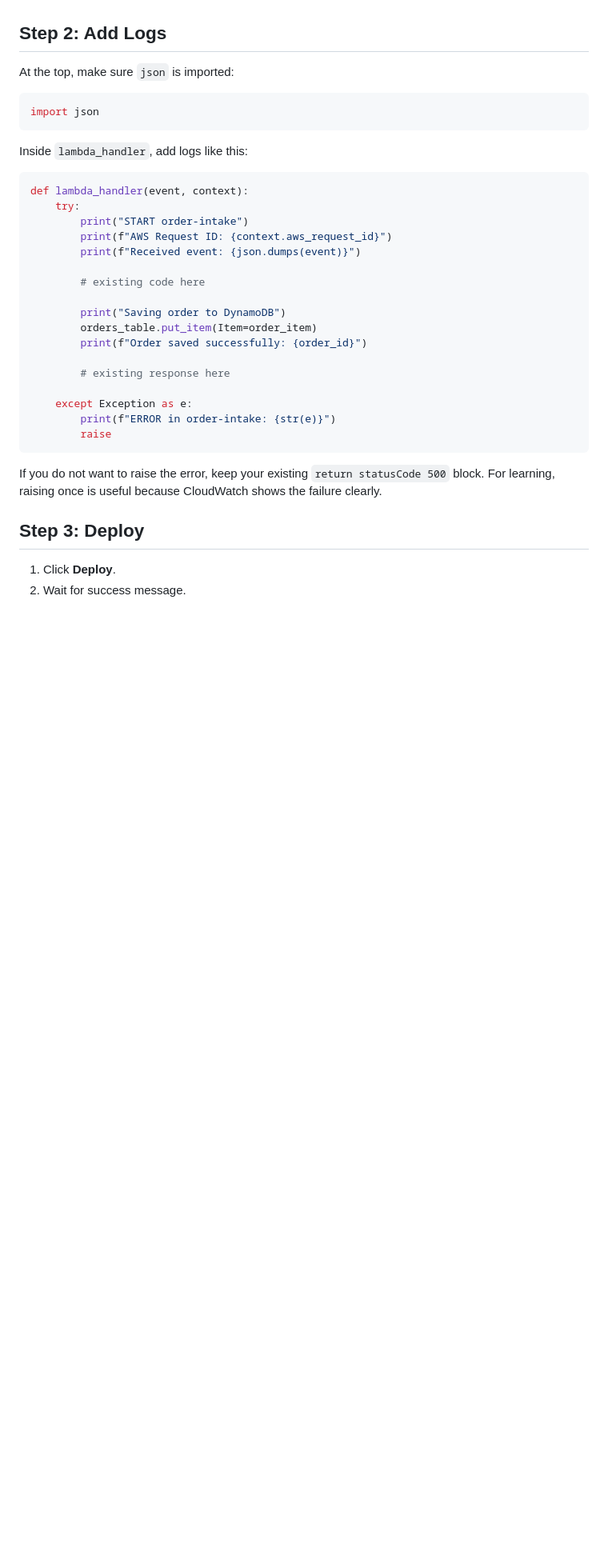
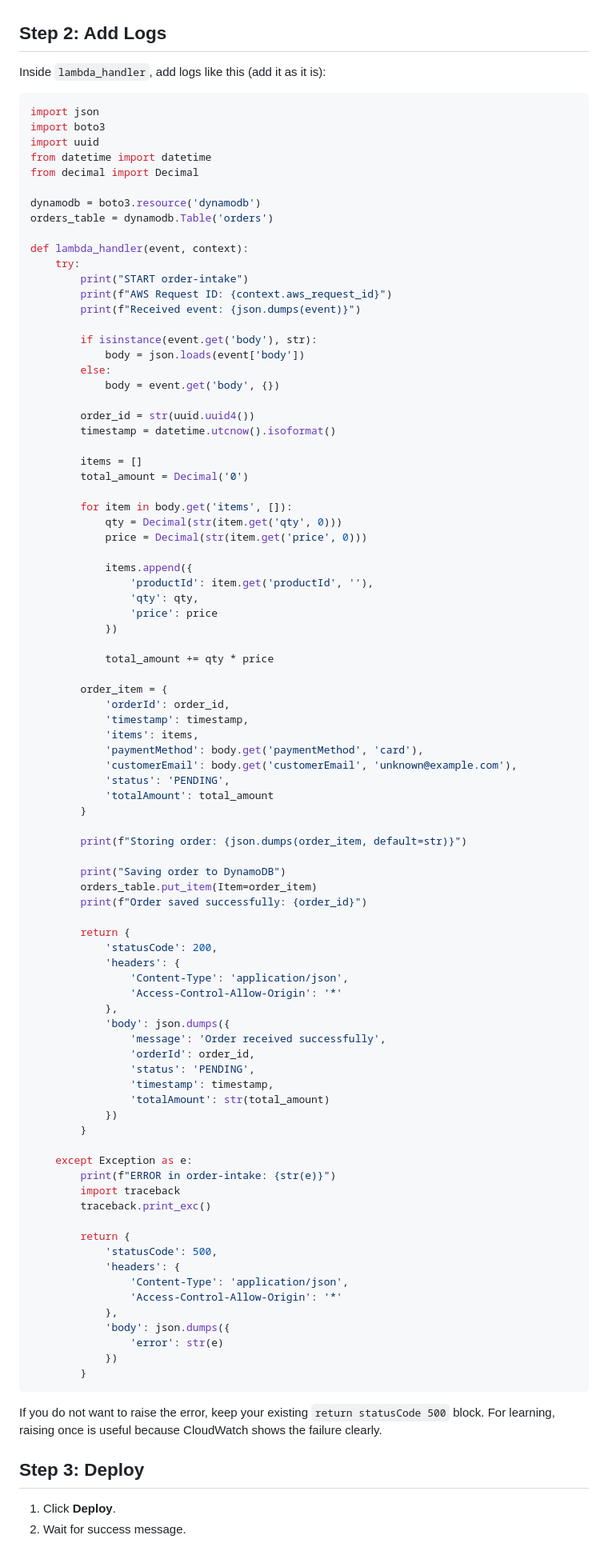
Before and after one commit to Anantgs/lambda, a Markdown page: AWS-LAMBDA+APIGW+DYNAMODB-PROJECT/PRODUCTION-LAMBDA-STEP-BY-STEP-IMPLEMENTATION.md, the part around the change. Shown at 80% size. Rendered like a GitHub page; blank space fills up the shorter version.

Commit message:
Lambda document updated

````diff
--- a/AWS-LAMBDA+APIGW+DYNAMODB-PROJECT/PRODUCTION-LAMBDA-STEP-BY-STEP-IMPLEMENTATION.md
+++ b/AWS-LAMBDA+APIGW+DYNAMODB-PROJECT/PRODUCTION-LAMBDA-STEP-BY-STEP-IMPLEMENTATION.md
@@ -55,32 +55,95 @@ In production, logs help you understand what happened inside Lambda.
 
 ## Step 2: Add Logs
 
-At the top, make sure `json` is imported:
+
+
+Inside `lambda_handler`, add logs like this (add it as it is):
 
 ```python
 import json
-```
+import boto3
+import uuid
+from datetime import datetime
+from decimal import Decimal
 
-Inside `lambda_handler`, add logs like this:
+dynamodb = boto3.resource('dynamodb')
+orders_table = dynamodb.Table('orders')
 
-```python
 def lambda_handler(event, context):
     try:
         print("START order-intake")
         print(f"AWS Request ID: {context.aws_request_id}")
         print(f"Received event: {json.dumps(event)}")
 
-        # existing code here
+        if isinstance(event.get('body'), str):
+            body = json.loads(event['body'])
+        else:
+            body = event.get('body', {})
+
+        order_id = str(uuid.uuid4())
+        timestamp = datetime.utcnow().isoformat()
+
+        items = []
+        total_amount = Decimal('0')
+
+        for item in body.get('items', []):
+            qty = Decimal(str(item.get('qty', 0)))
+            price = Decimal(str(item.get('price', 0)))
+
+            items.append({
+                'productId': item.get('productId', ''),
+                'qty': qty,
+                'price': price
+            })
+
+            total_amount += qty * price
+
+        order_item = {
+            'orderId': order_id,
+            'timestamp': timestamp,
+            'items': items,
+            'paymentMethod': body.get('paymentMethod', 'card'),
+            'customerEmail': body.get('customerEmail', 'unknown@example.com'),
+            'status': 'PENDING',
+            'totalAmount': total_amount
+        }
+
+        print(f"Storing order: {json.dumps(order_item, default=str)}")
 
         print("Saving order to DynamoDB")
         orders_table.put_item(Item=order_item)
         print(f"Order saved successfully: {order_id}")
 
-        # existing response here
+        return {
+            'statusCode': 200,
+            'headers': {
+                'Content-Type': 'application/json',
+                'Access-Control-Allow-Origin': '*'
+            },
+            'body': json.dumps({
+                'message': 'Order received successfully',
+                'orderId': order_id,
+                'status': 'PENDING',
+                'timestamp': timestamp,
+                'totalAmount': str(total_amount)
+            })
+        }
 
     except Exception as e:
         print(f"ERROR in order-intake: {str(e)}")
-        raise
+        import traceback
+        traceback.print_exc()
+
+        return {
+            'statusCode': 500,
+            'headers': {
+                'Content-Type': 'application/json',
+                'Access-Control-Allow-Origin': '*'
+            },
+            'body': json.dumps({
+                'error': str(e)
+            })
+        }
 ```
 
 If you do not want to raise the error, keep your existing `return statusCode 500` block. For learning, raising once is useful because CloudWatch shows the failure clearly.
````
Also changed, not shown: AWS-LAMBDA+APIGW+DYNAMODB-PROJECT/02-MANUAL-DEPLOYMENT-CORRECTED-COMPLETE-GUIDE.md (+1 -1 lines).
